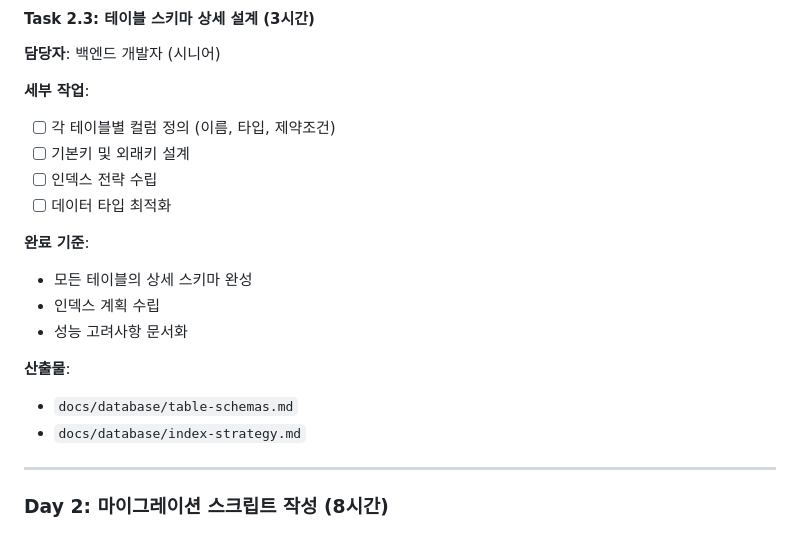
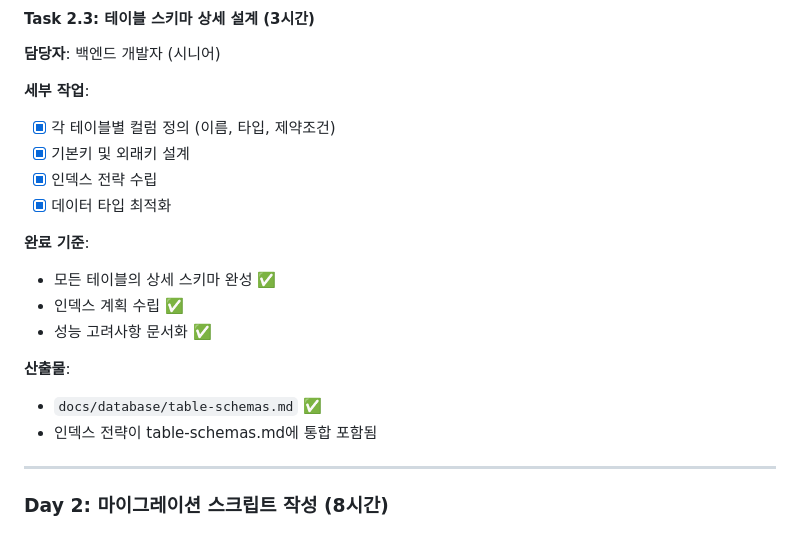
Before and after one commit to yencorp/recipt, a Markdown page: docs/workflow/02_Database_Development.md, the part around the change. Rendered like a GitHub page.

Commit message:
docs: Task 2.3 테이블 스키마 설계 완료

```diff
--- a/docs/workflow/02_Database_Development.md
+++ b/docs/workflow/02_Database_Development.md
@@ -52,19 +52,19 @@
 **담당자**: 백엔드 개발자 (시니어)
 
 **세부 작업**:
-- [ ] 각 테이블별 컬럼 정의 (이름, 타입, 제약조건)
-- [ ] 기본키 및 외래키 설계
-- [ ] 인덱스 전략 수립
-- [ ] 데이터 타입 최적화
+- [x] 각 테이블별 컬럼 정의 (이름, 타입, 제약조건)
+- [x] 기본키 및 외래키 설계
+- [x] 인덱스 전략 수립
+- [x] 데이터 타입 최적화
 
 **완료 기준**:
-- 모든 테이블의 상세 스키마 완성
-- 인덱스 계획 수립
-- 성능 고려사항 문서화
+- 모든 테이블의 상세 스키마 완성 ✅
+- 인덱스 계획 수립 ✅
+- 성능 고려사항 문서화 ✅
 
 **산출물**:
-- `docs/database/table-schemas.md`
-- `docs/database/index-strategy.md`
+- `docs/database/table-schemas.md` ✅
+- 인덱스 전략이 table-schemas.md에 통합 포함됨
 
 ---
 
```
